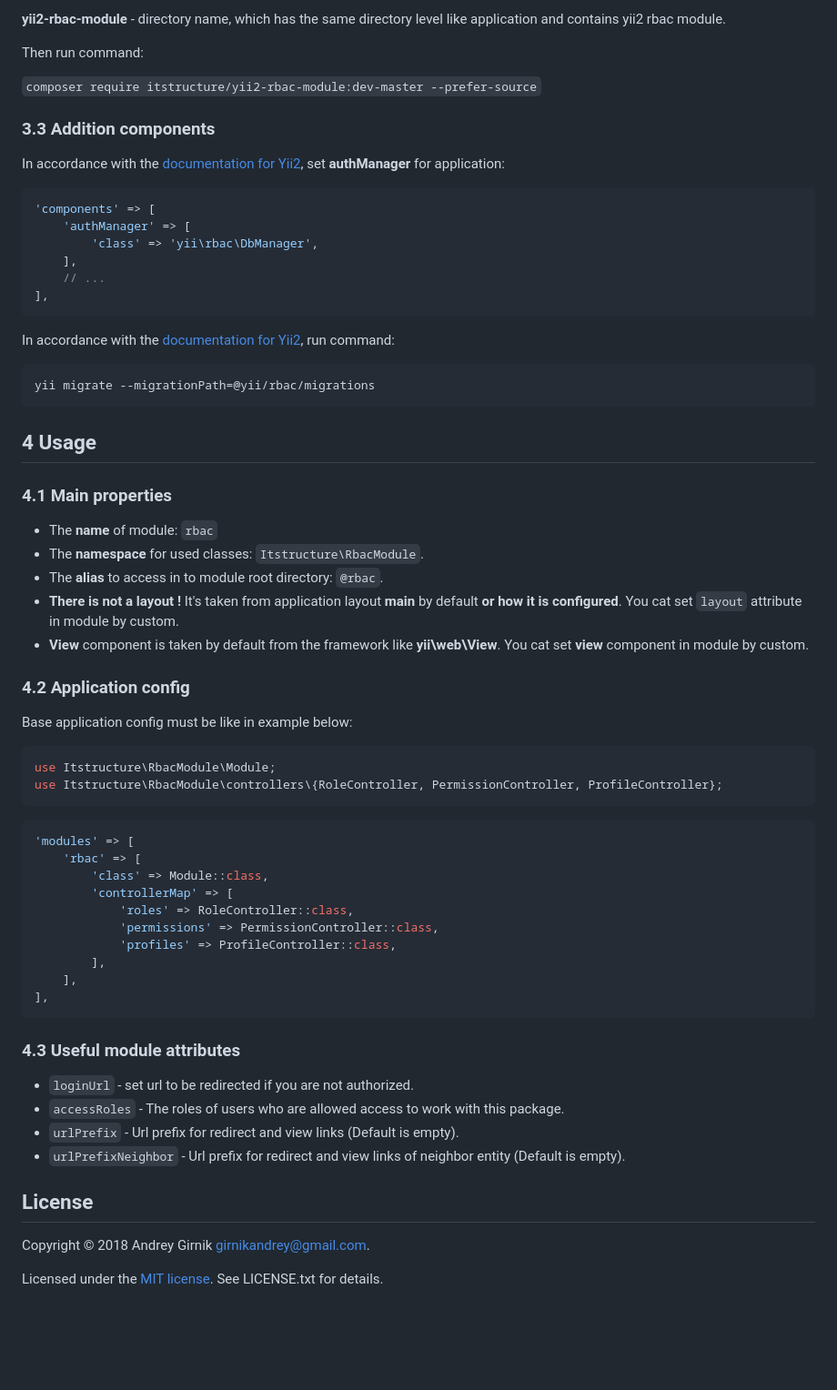
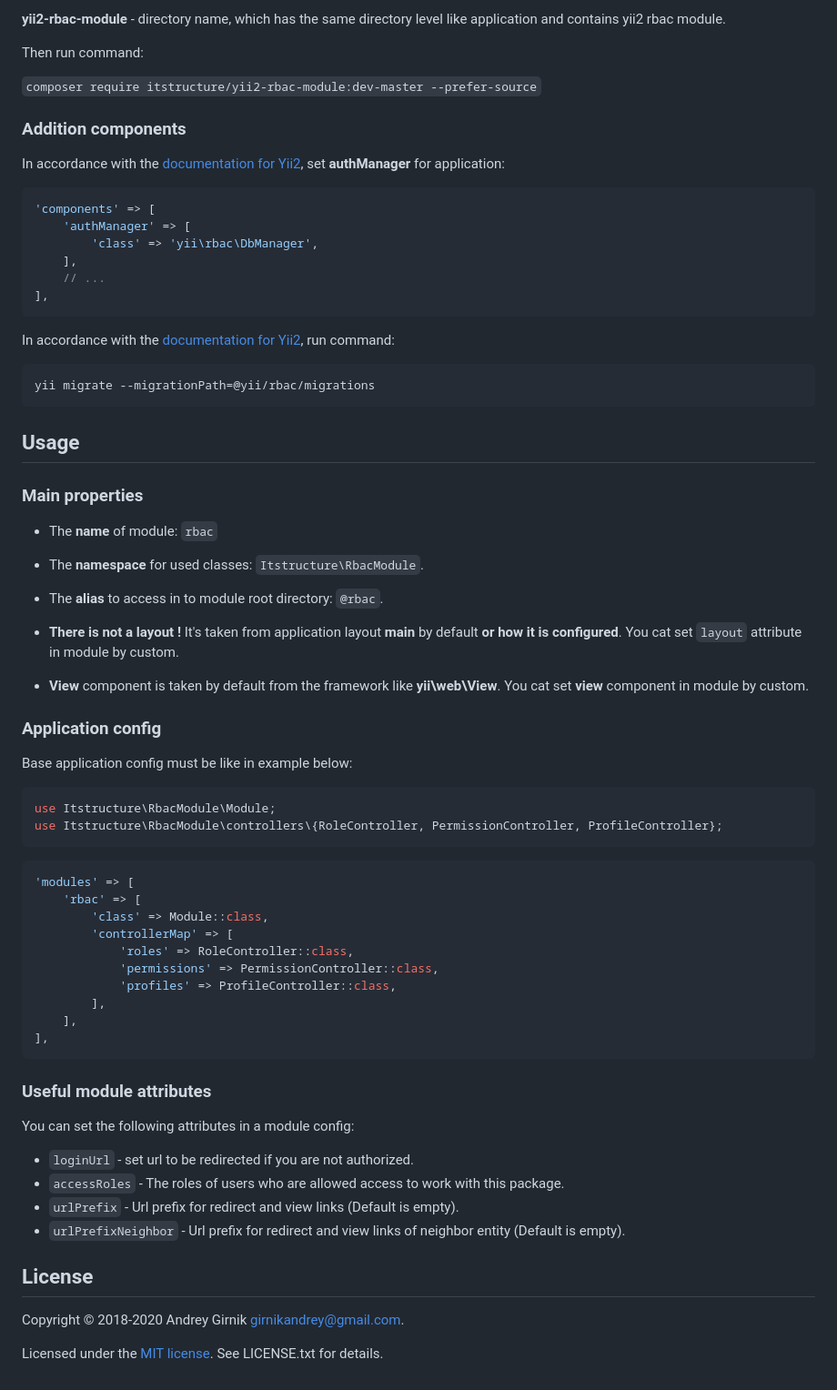
Before and after one commit to itstructure/yii2-rbac-module, a Markdown page: README.md, the part around one of its changes. Shown at 91% size. Drawn GitHub-style; blank space fills up the shorter version.

````diff
--- a/README.md
+++ b/README.md
@@ -63,9 +51,9 @@ Here,
 
 Then run command:
 
-```composer require itstructure/yii2-rbac-module:dev-master --prefer-source```
+`composer require itstructure/yii2-rbac-module:dev-master --prefer-source`
 
-### 3.3 Addition components
+### Addition components
 
 In accordance with the [documentation for Yii2](http://www.yiiframework.com/doc-2.0/guide-security-authorization.html), set **authManager** for application:
 
@@ -84,27 +72,26 @@ In accordance with the [documentation for Yii2](http://www.yiiframework.com/doc-
 yii migrate --migrationPath=@yii/rbac/migrations
 ```
 
-4 Usage
-----------------------------
+## Usage
 
-### 4.1 Main properties
+### Main properties
 
-- The **name** of module: ```rbac```
-- The **namespace** for used classes: ```Itstructure\RbacModule```.
-- The **alias** to access in to module root directory: ```@rbac```.
-- **There is not a layout !** It's taken from application layout **main** by default **or how it is
-configured**.
-You cat set ```layout``` attribute in module by custom.
-- **View** component is taken by default from the framework like **yii\web\View**. You cat set
-**view** component in module by custom.
+- The **name** of module: `rbac`
+- The **namespace** for used classes: `Itstructure\RbacModule`.
+- The **alias** to access in to module root directory: `@rbac`.
 
-### 4.2 Application config
+- **There is not a layout !** It's taken from application layout **main** by default **or how it is configured**. You cat set `layout` attribute in module by custom.
+
+- **View** component is taken by default from the framework like **yii\web\View**. You cat set **view** component in module by custom.
+
+### Application config
 Base application config must be like in example below:
 
 ```php
 use Itstructure\RbacModule\Module;
 use Itstructure\RbacModule\controllers\{RoleController, PermissionController, ProfileController};
 ```
+
 ```php
 'modules' => [
     'rbac' => [
@@ -118,16 +105,17 @@ use Itstructure\RbacModule\controllers\{RoleController, PermissionController, Pr
 ],
 ```
 
-### 4.3 Useful module attributes
+### Useful module attributes
 
-- ```loginUrl``` - set url to be redirected if you are not authorized.
-- ```accessRoles``` - The roles of users who are allowed access to work with this package.
-- ```urlPrefix``` - Url prefix for redirect and view links (Default is empty).
-- ```urlPrefixNeighbor``` - Url prefix for redirect and view links of neighbor entity (Default is empty).
+You can set the following attributes in a module config:
 
-License
-----------------------------
+- `loginUrl` - set url to be redirected if you are not authorized.
+- `accessRoles` - The roles of users who are allowed access to work with this package.
+- `urlPrefix` - Url prefix for redirect and view links (Default is empty).
+- `urlPrefixNeighbor` - Url prefix for redirect and view links of neighbor entity (Default is empty).
 
-Copyright © 2018 Andrey Girnik girnikandrey@gmail.com.
+## License
+
+Copyright © 2018-2020 Andrey Girnik girnikandrey@gmail.com.
 
 Licensed under the [MIT license](http://opensource.org/licenses/MIT). See LICENSE.txt for details.
````
Also changed, not shown: other parts of README.md (+12 -24 lines), changelog.md (+4 -0 lines), yii2_rbac_structure_en.jpg (added), 1 other file.
